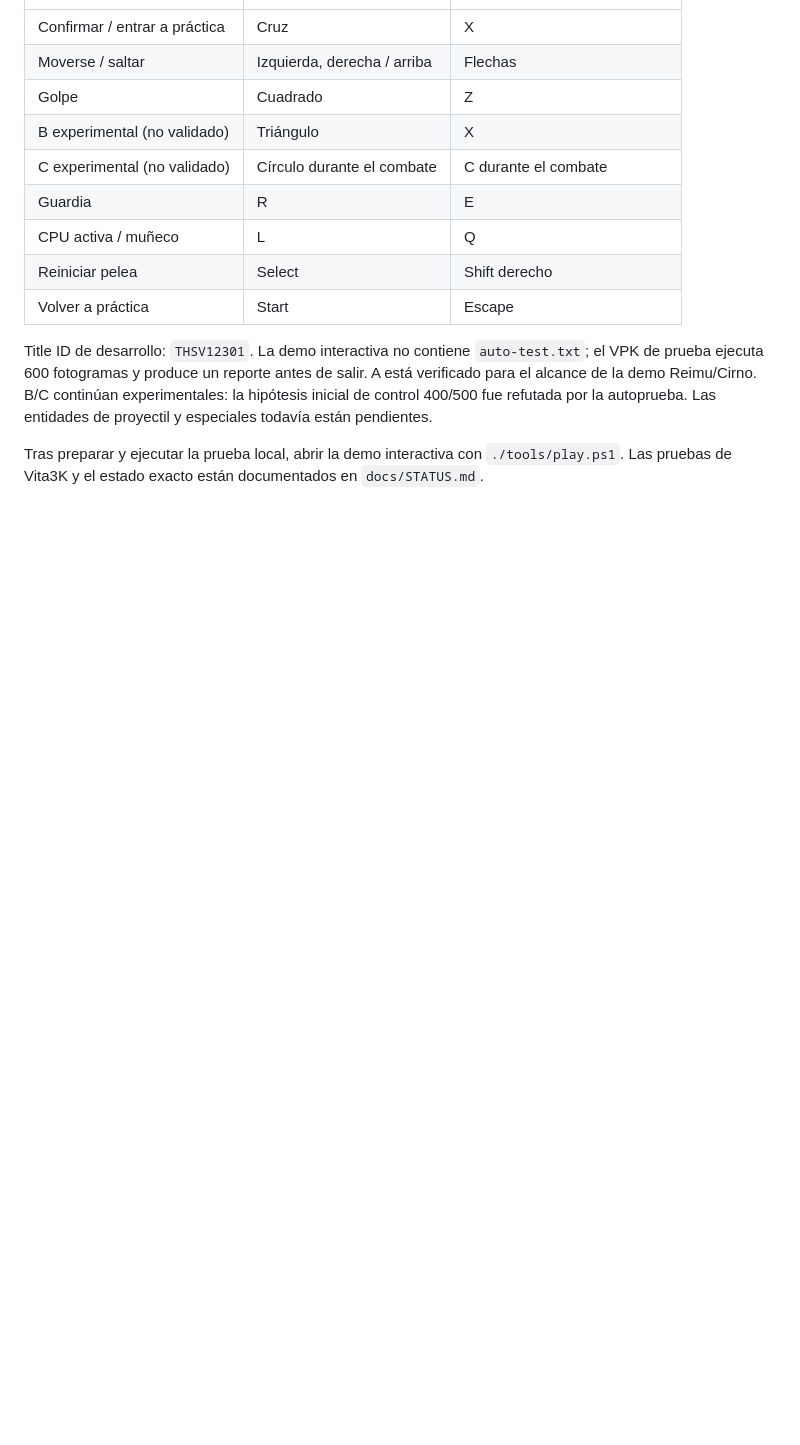
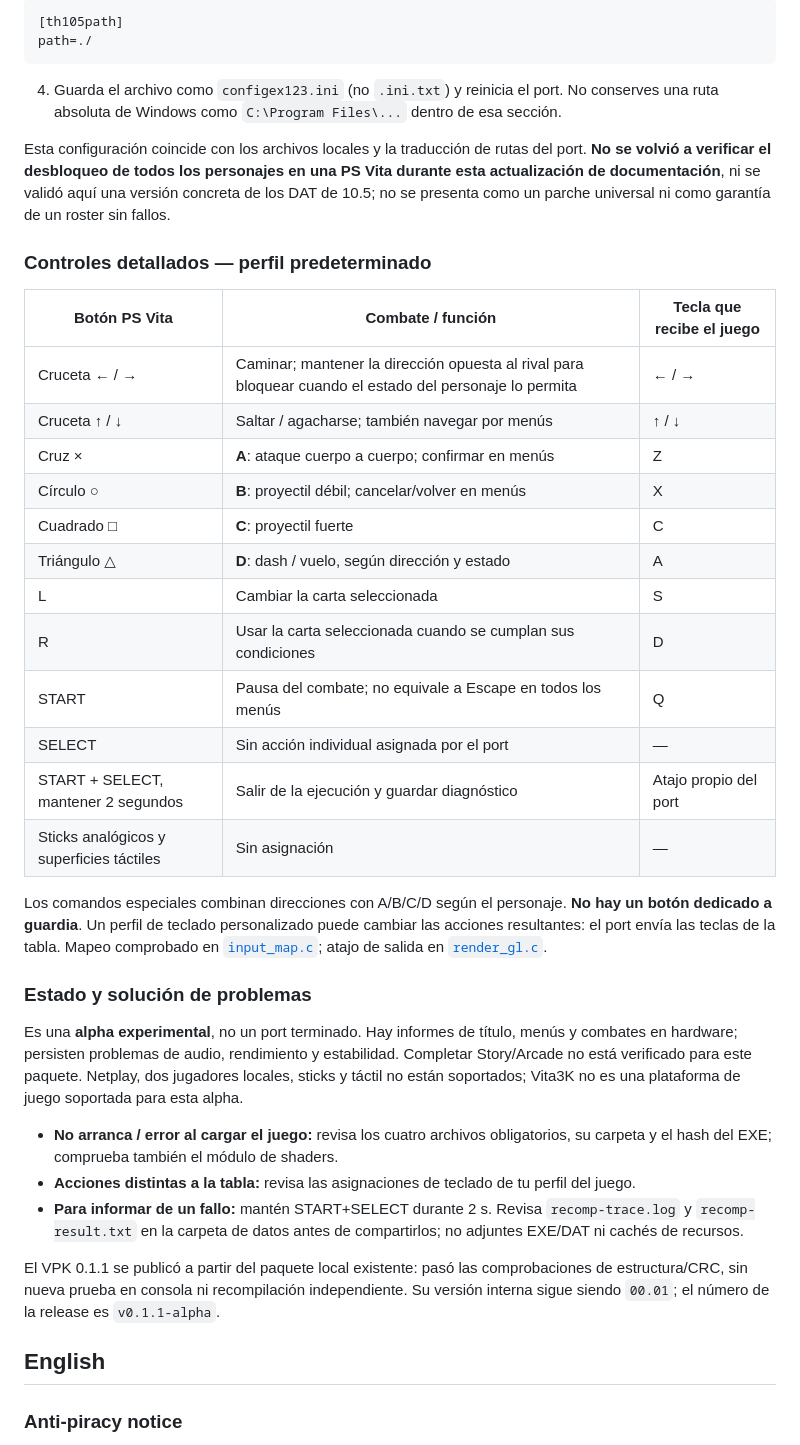
Before and after one commit to Botarguirix/Touhou123Vita, a Markdown page: README.md, the part around one of its changes. Drawn GitHub-style; blank space fills up the shorter version.

````diff
--- a/README.md
+++ b/README.md
@@ -162,14 +80,42 @@ La build interactiva experimental está en [Touhou123Vita-skill-demo.vpk](artifa
+```ini
+[th105path]
+path=./
+```
+
+4. Guarda el archivo como `configex123.ini` (no `.ini.txt`) y reinicia el port. No conserves una ruta absoluta de Windows como `C:\Program Files\...` dentro de esa sección.
+
+Esta configuración coincide con los archivos locales y la traducción de rutas del port. **No se volvió a verificar el desbloqueo de todos los personajes en una PS Vita durante esta actualización de documentación**, ni se validó aquí una versión concreta de los DAT de 10.5; no se presenta como un parche universal ni como garantía de un roster sin fallos.
+
+### Controles detallados — perfil predeterminado
+
+| Botón PS Vita | Combate / función | Tecla que recibe el juego |
 |---|---|---|
-| Confirmar / entrar a práctica | Cruz | X |
-| Moverse / saltar | Izquierda, derecha / arriba | Flechas |
-| Golpe | Cuadrado | Z |
-| B experimental (no validado) | Triángulo | X |
-| C experimental (no validado) | Círculo durante el combate | C durante el combate |
-| Guardia | R | E |
-| CPU activa / muñeco | L | Q |
-| Reiniciar pelea | Select | Shift derecho |
-| Volver a práctica | Start | Escape |
+| Cruceta ← / → | Caminar; mantener la dirección opuesta al rival para bloquear cuando el estado del personaje lo permita | ← / → |
+| Cruceta ↑ / ↓ | Saltar / agacharse; también navegar por menús | ↑ / ↓ |
+| Cruz × | **A**: ataque cuerpo a cuerpo; confirmar en menús | Z |
+| Círculo ○ | **B**: proyectil débil; cancelar/volver en menús | X |
+| Cuadrado □ | **C**: proyectil fuerte | C |
+| Triángulo △ | **D**: dash / vuelo, según dirección y estado | A |
+| L | Cambiar la carta seleccionada | S |
+| R | Usar la carta seleccionada cuando se cumplan sus condiciones | D |
+| START | Pausa del combate; no equivale a Escape en todos los menús | Q |
+| SELECT | Sin acción individual asignada por el port | — |
+| START + SELECT, mantener 2 segundos | Salir de la ejecución y guardar diagnóstico | Atajo propio del port |
+| Sticks analógicos y superficies táctiles | Sin asignación | — |
 
-Title ID de desarrollo: `THSV12301`. La demo interactiva no contiene `auto-test.txt`; el VPK de prueba ejecuta 600 fotogramas y produce un reporte antes de salir. A está verificado para el alcance de la demo Reimu/Cirno. B/C continúan experimentales: la hipótesis inicial de control 400/500 fue refutada por la autoprueba. Las entidades de proyectil y especiales todavía están pendientes.
+Los comandos especiales combinan direcciones con A/B/C/D según el personaje. **No hay un botón dedicado a guardia**. Un perfil de teclado personalizado puede cambiar las acciones resultantes: el port envía las teclas de la tabla. Mapeo comprobado en [`input_map.c`](recomp/host/input_map.c); atajo de salida en [`render_gl.c`](recomp/host/render_gl.c).
 
-Tras preparar y ejecutar la prueba local, abrir la demo interactiva con `./tools/play.ps1`. Las pruebas de Vita3K y el estado exacto están documentados en `docs/STATUS.md`.
+### Estado y solución de problemas
+
+Es una **alpha experimental**, no un port terminado. Hay informes de título, menús y combates en hardware; persisten problemas de audio, rendimiento y estabilidad. Completar Story/Arcade no está verificado para este paquete. Netplay, dos jugadores locales, sticks y táctil no están soportados; Vita3K no es una plataforma de juego soportada para esta alpha.
+
+- **No arranca / error al cargar el juego:** revisa los cuatro archivos obligatorios, su carpeta y el hash del EXE; comprueba también el módulo de shaders.
+- **Acciones distintas a la tabla:** revisa las asignaciones de teclado de tu perfil del juego.
+- **Para informar de un fallo:** mantén START+SELECT durante 2 s. Revisa `recomp-trace.log` y `recomp-result.txt` en la carpeta de datos antes de compartirlos; no adjuntes EXE/DAT ni cachés de recursos.
+
+El VPK 0.1.1 se publicó a partir del paquete local existente: pasó las comprobaciones de estructura/CRC, sin nueva prueba en consola ni recompilación independiente. Su versión interna sigue siendo `00.01`; el número de la release es `v0.1.1-alpha`.
+
+## English
+
+### Anti-piracy notice
+
````
Also changed, not shown: other parts of README.md (+175 -143 lines), docs/img/psvita-controls.png (added).
